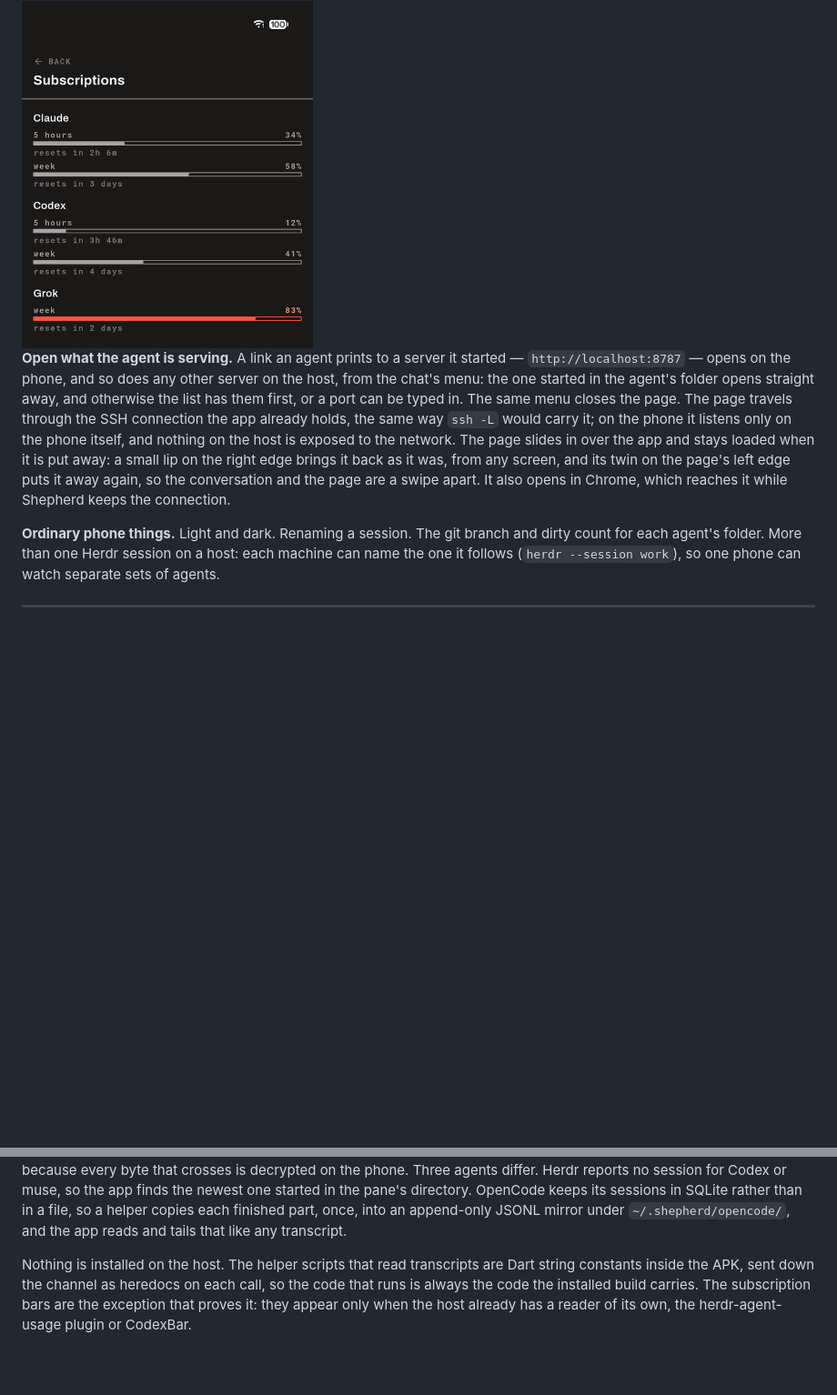
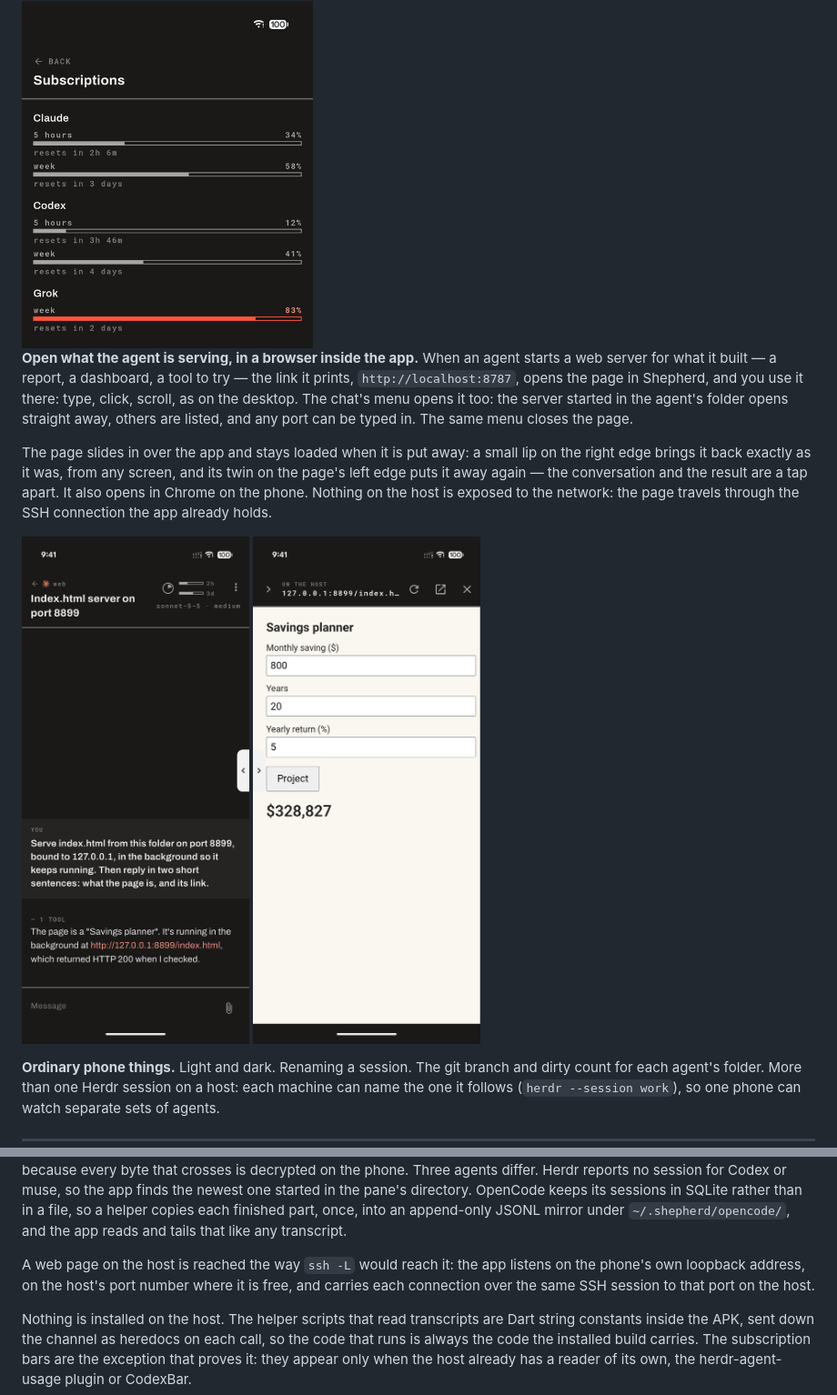
Before and after one commit to finik/shepherd, a Markdown page: README.md, 2 parts joined by grey strips. Shown at 91% size. Drawn GitHub-style; pictures changed too: docs/images/page-link.png (added), docs/images/page.png (added); blank space fills up the shorter version.

Commit message:
README: the browser inside the app, with screenshots
The section on opening what an agent serves says first that the page
opens in a browser inside the app and is used there, then how the lips
move between it and the chat. Two screenshots show a demo agent's link
and the page it served, open in Shepherd. How it connects says how the
page reaches the phone.

Co-Authored-By: Claude Opus 5.5 (1M context) <noreply@anthropic.com>
Claude-Session: https://claude.ai/code/session_019TQbpUPVGmk3XJt9LBGZSY

```diff
--- a/README.md
+++ b/README.md
@@ -177,18 +177,24 @@ there are no bars and the cost is only a cost.
 
 <img src="docs/images/subscriptions.png" width="320" alt="Every limit of every plan: five-hour and weekly windows for Claude and Codex, a weekly one for Grok, each with how much is used and when it resets">
 
-**Open what the agent is serving.** A link an agent prints to a server it
-started — `http://localhost:8787` — opens on the phone, and so does any other
-server on the host, from the chat's menu: the one started in the agent's folder
-opens straight away, and otherwise the list has them first, or a port can be
-typed in. The same menu closes the page. The page travels through the SSH connection the app
-already holds, the same way `ssh -L` would carry it; on the phone it listens
-only on the phone itself, and nothing on the host is exposed to the network. The
-page slides in over the app and stays loaded when it is put away: a small lip
-on the right edge brings it back as it was, from any screen, and its twin on
-the page's left edge puts it away again, so the conversation and the page are
-a swipe apart. It also opens in Chrome, which
-reaches it while Shepherd keeps the connection.
+**Open what the agent is serving, in a browser inside the app.** When an agent
+starts a web server for what it built — a report, a dashboard, a tool to try —
+the link it prints, `http://localhost:8787`, opens the page in Shepherd, and you
+use it there: type, click, scroll, as on the desktop. The chat's menu opens it
+too: the server started in the agent's folder opens straight away, others are
+listed, and any port can be typed in. The same menu closes the page.
+
+The page slides in over the app and stays loaded when it is put away: a small
+lip on the right edge brings it back exactly as it was, from any screen, and
+its twin on the page's left edge puts it away again — the conversation and the
+result are a tap apart. It also opens in Chrome on the phone. Nothing on the
+host is exposed to the network: the page travels through the SSH connection
+the app already holds.
+
+<p>
+  <img src="docs/images/page-link.png" width="250" alt="A chat in which the agent has started a web server and printed its link; the lip on the right edge holds the page, put away">
+  <img src="docs/images/page.png" width="250" alt="The page open in Shepherd: an interactive savings planner served by the agent on the host, with the lip on its left edge back to the chat">
+</p>
 
 **Ordinary phone things.** Light and dark. Renaming a session. The git branch
 and dirty count for each agent's folder. More than one Herdr session on a host:
@@ -221,6 +227,11 @@ directory.
 OpenCode keeps its sessions in SQLite rather than in a file, so a helper copies
 each finished part, once, into an append-only JSONL mirror under
 `~/.shepherd/opencode/`, and the app reads and tails that like any transcript.
+
+A web page on the host is reached the way `ssh -L` would reach it: the app
+listens on the phone's own loopback address, on the host's port number where
+it is free, and carries each connection over the same SSH session to that port
+on the host.
 
 Nothing is installed on the host. The helper scripts that read transcripts are
 Dart string constants inside the APK, sent down the channel as heredocs on
```
